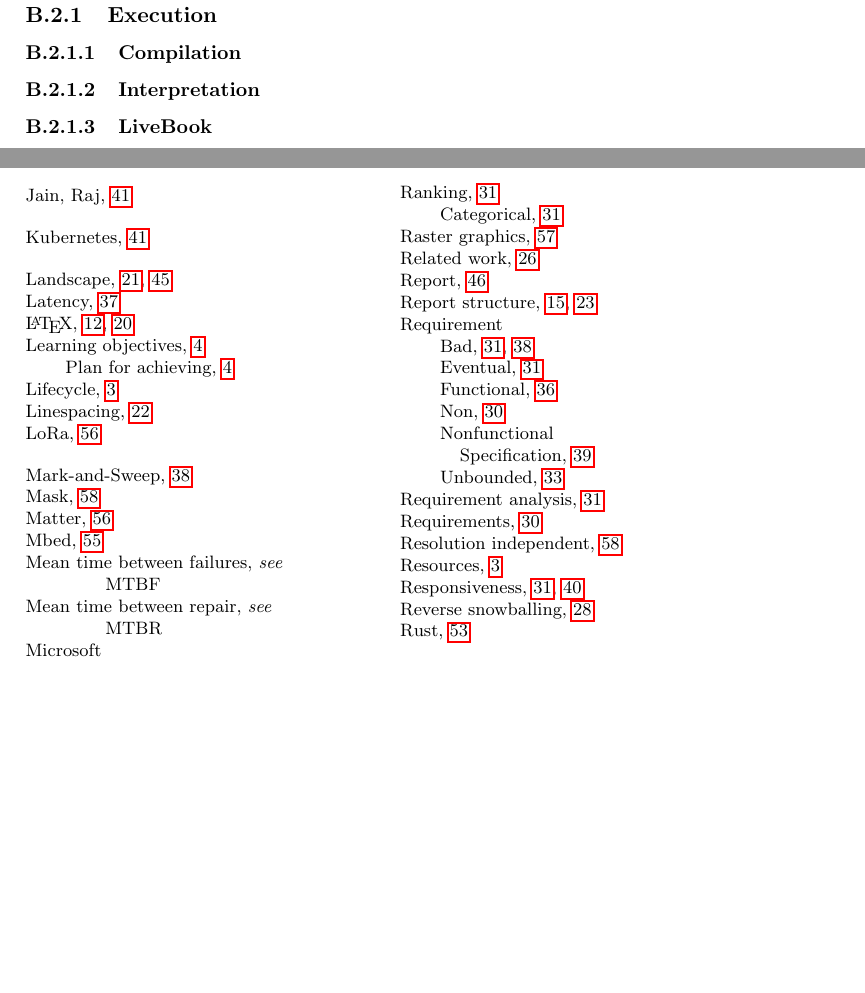
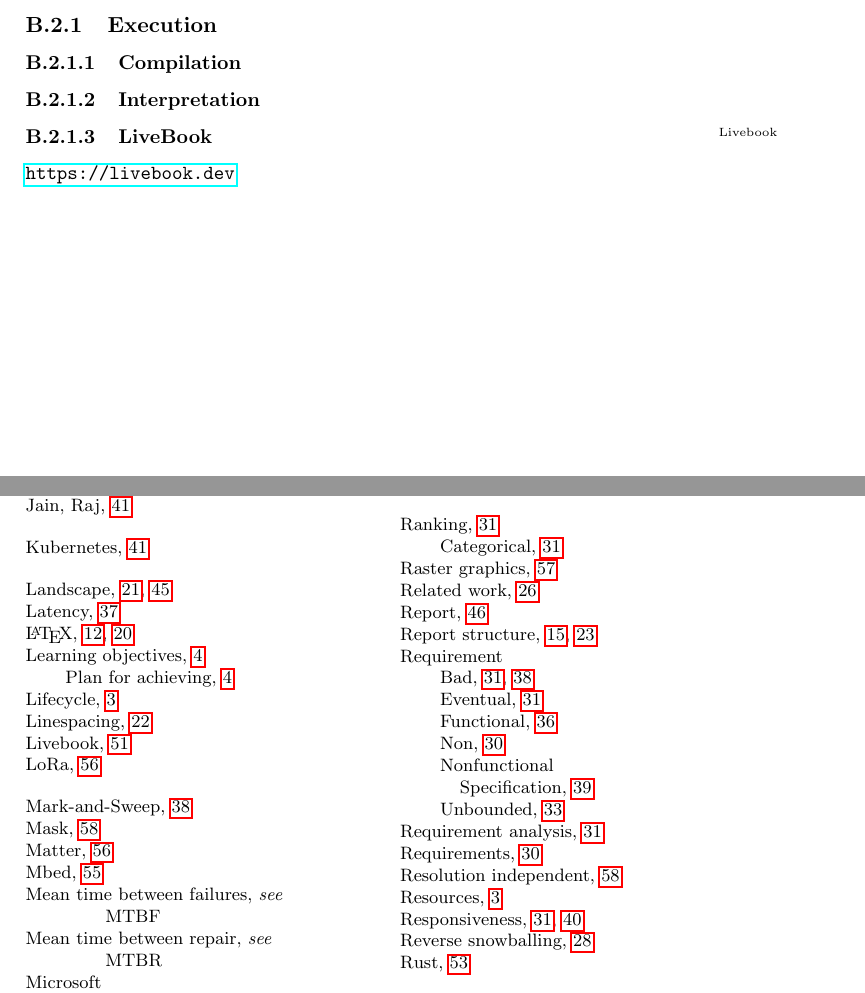
Before and after one commit to aslakjohansen/report-writing, a LaTeX thesis (doc/report-writing.tex, which reads doc/lang/elixir.tex): two parts of pages 56 and 65 of 66 before the commit and two parts of pages 55 and 65 of 66 after it, joined at a grey line, cut so that both start at the same text, the shorter picture padded with empty space. Compiled offline with pdfLaTeX.

Commit message:
Added a livebook link

```diff
--- a/doc/lang/elixir.tex
+++ b/doc/lang/elixir.tex
@@ -6,6 +6,8 @@
 \subsubsection{Compilation}
 \subsubsection{Interpretation}
 \subsubsection{LiveBook}
+
+\idx{Livebook}\url{https://livebook.dev}
 
 \subsection{Functions}
 
```
